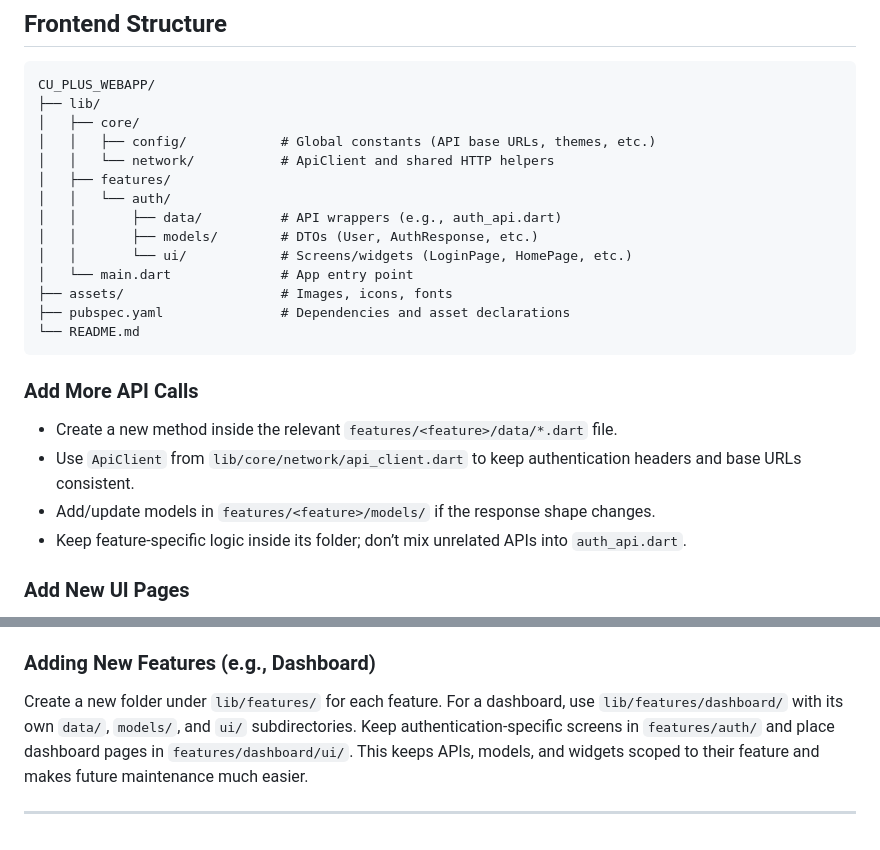
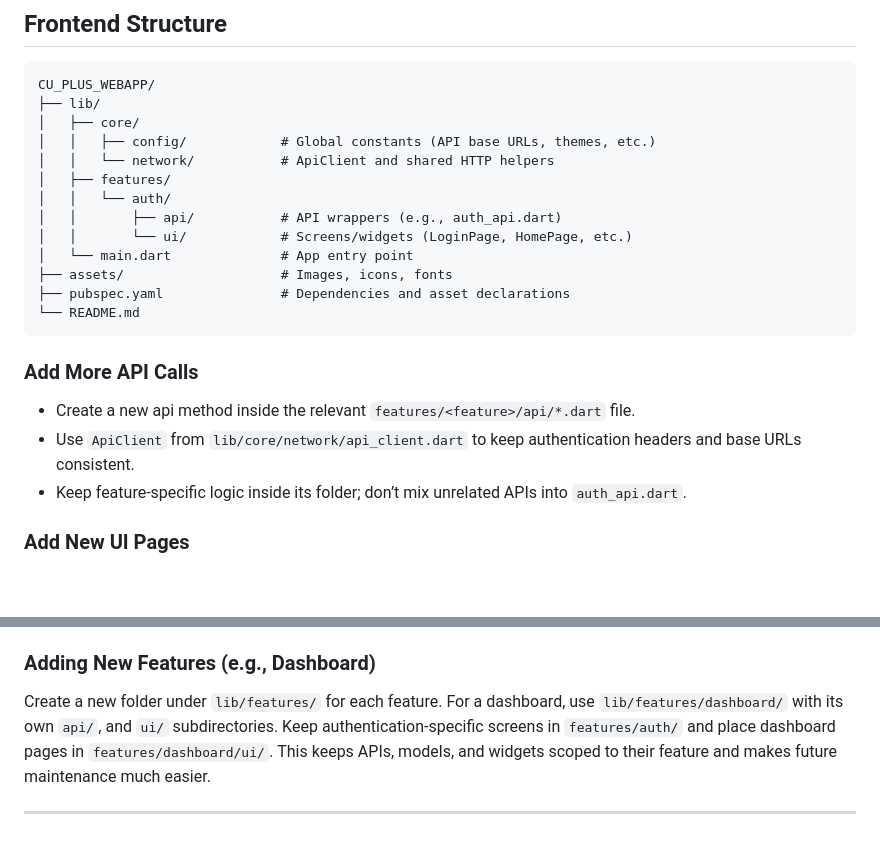
Before and after one commit to TBoggs05/CU_PLUS_WEBAPP, a Markdown page: README.md, 2 parts joined by grey strips. Rendered like a GitHub page; blank space fills up the shorter version.

````diff
--- a/README.md
+++ b/README.md
@@ -115,8 +115,7 @@ CU_PLUS_WEBAPP/
 │   │   └── network/           # ApiClient and shared HTTP helpers
 │   ├── features/
 │   │   └── auth/
-│   │       ├── data/          # API wrappers (e.g., auth_api.dart)
-│   │       ├── models/        # DTOs (User, AuthResponse, etc.)
+│   │       ├── api/           # API wrappers (e.g., auth_api.dart)
 │   │       └── ui/            # Screens/widgets (LoginPage, HomePage, etc.)
 │   └── main.dart              # App entry point
 ├── assets/                    # Images, icons, fonts
@@ -125,9 +124,8 @@ CU_PLUS_WEBAPP/
 ```
 
 ### Add More API Calls
-- Create a new method inside the relevant `features/<feature>/data/*.dart` file.
+- Create a new api method inside the relevant `features/<feature>/api/*.dart` file.
 - Use `ApiClient` from `lib/core/network/api_client.dart` to keep authentication headers and base URLs consistent.
-- Add/update models in `features/<feature>/models/` if the response shape changes.
 - Keep feature-specific logic inside its folder; don’t mix unrelated APIs into `auth_api.dart`.
 
 ### Add New UI Pages
@@ -142,7 +140,7 @@ CU_PLUS_WEBAPP/
 
 ### Adding New Features (e.g., Dashboard)
 
-Create a new folder under `lib/features/` for each feature. For a dashboard, use `lib/features/dashboard/` with its own `data/`, `models/`, and `ui/` subdirectories. Keep authentication-specific screens in `features/auth/` and place dashboard pages in `features/dashboard/ui/`. This keeps APIs, models, and widgets scoped to their feature and makes future maintenance much easier.
+Create a new folder under `lib/features/` for each feature. For a dashboard, use `lib/features/dashboard/` with its own `api/`, and `ui/` subdirectories. Keep authentication-specific screens in `features/auth/` and place dashboard pages in `features/dashboard/ui/`. This keeps APIs, models, and widgets scoped to their feature and makes future maintenance much easier.
 
 
 ---
````
